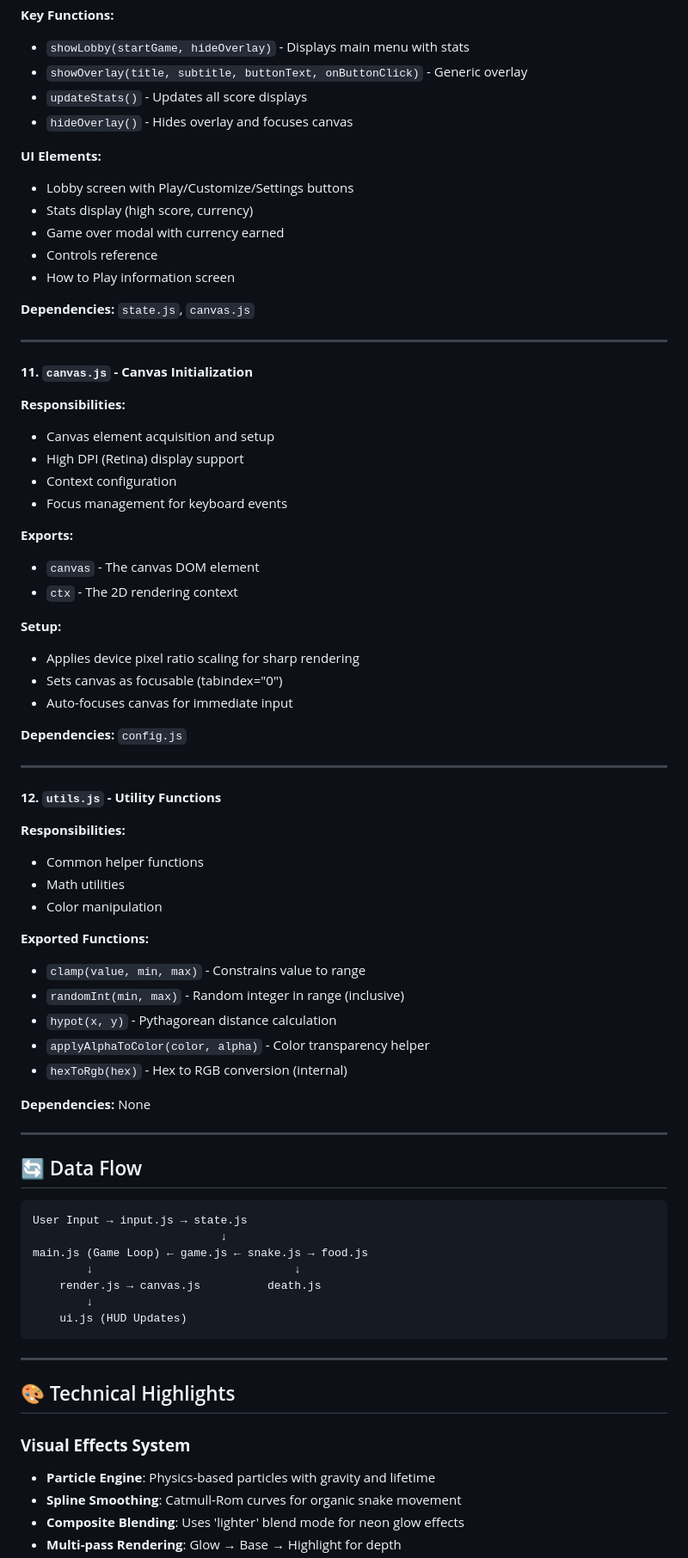
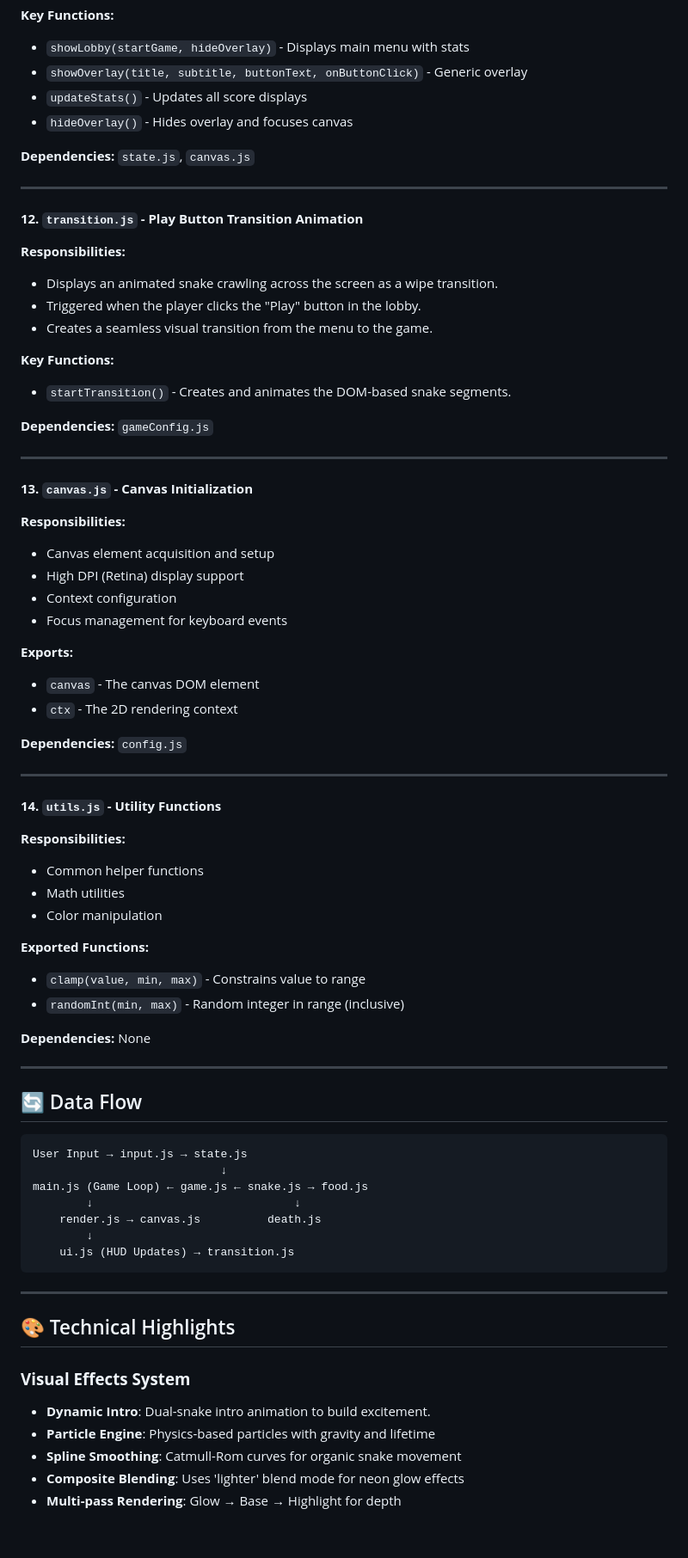
Before and after one commit to nikunjkareliya/snake-game-demo, a Markdown page: README.md, the part around one of its changes. Shown at 86% size. Rendered like a GitHub page; blank space fills up the shorter version.

````diff
--- a/README.md
+++ b/README.md
@@ -239,18 +251,24 @@ This project follows a modular architecture with clear separation of concerns. T
 - `updateStats()` - Updates all score displays
 - `hideOverlay()` - Hides overlay and focuses canvas
 
-**UI Elements:**
-- Lobby screen with Play/Customize/Settings buttons
-- Stats display (high score, currency)
-- Game over modal with currency earned
-- Controls reference
-- How to Play information screen
-
 **Dependencies:** `state.js`, `canvas.js`
 
 ---
 
-#### **11. `canvas.js` - Canvas Initialization**
+#### **12. `transition.js` - Play Button Transition Animation**
+**Responsibilities:**
+- Displays an animated snake crawling across the screen as a wipe transition.
+- Triggered when the player clicks the "Play" button in the lobby.
+- Creates a seamless visual transition from the menu to the game.
+
+**Key Functions:**
+- `startTransition()` - Creates and animates the DOM-based snake segments.
+
+**Dependencies:** `gameConfig.js`
+
+---
+
+#### **13. `canvas.js` - Canvas Initialization**
 **Responsibilities:**
 - Canvas element acquisition and setup
 - High DPI (Retina) display support
@@ -261,16 +279,11 @@ This project follows a modular architecture with clear separation of concerns. T
 - `canvas` - The canvas DOM element
 - `ctx` - The 2D rendering context
 
-**Setup:**
-- Applies device pixel ratio scaling for sharp rendering
-- Sets canvas as focusable (tabindex="0")
-- Auto-focuses canvas for immediate input
-
 **Dependencies:** `config.js`
 
 ---
 
-#### **12. `utils.js` - Utility Functions**
+#### **14. `utils.js` - Utility Functions**
 **Responsibilities:**
 - Common helper functions
 - Math utilities
@@ -279,9 +292,6 @@ This project follows a modular architecture with clear separation of concerns. T
 **Exported Functions:**
 - `clamp(value, min, max)` - Constrains value to range
 - `randomInt(min, max)` - Random integer in range (inclusive)
-- `hypot(x, y)` - Pythagorean distance calculation
-- `applyAlphaToColor(color, alpha)` - Color transparency helper
-- `hexToRgb(hex)` - Hex to RGB conversion (internal)
 
 **Dependencies:** None
 
@@ -296,7 +306,7 @@ main.js (Game Loop) ← game.js ← snake.js → food.js
         ↓                              ↓
     render.js → canvas.js          death.js
         ↓
-    ui.js (HUD Updates)
+    ui.js (HUD Updates) → transition.js
 ```
 
 ---
@@ -304,6 +314,7 @@ main.js (Game Loop) ← game.js ← snake.js → food.js
 ## 🎨 Technical Highlights
 
 ### **Visual Effects System**
+- **Dynamic Intro**: Dual-snake intro animation to build excitement.
 - **Particle Engine**: Physics-based particles with gravity and lifetime
 - **Spline Smoothing**: Catmull-Rom curves for organic snake movement
 - **Composite Blending**: Uses 'lighter' blend mode for neon glow effects
````
Also changed, not shown: other parts of README.md (+43 -29 lines).
